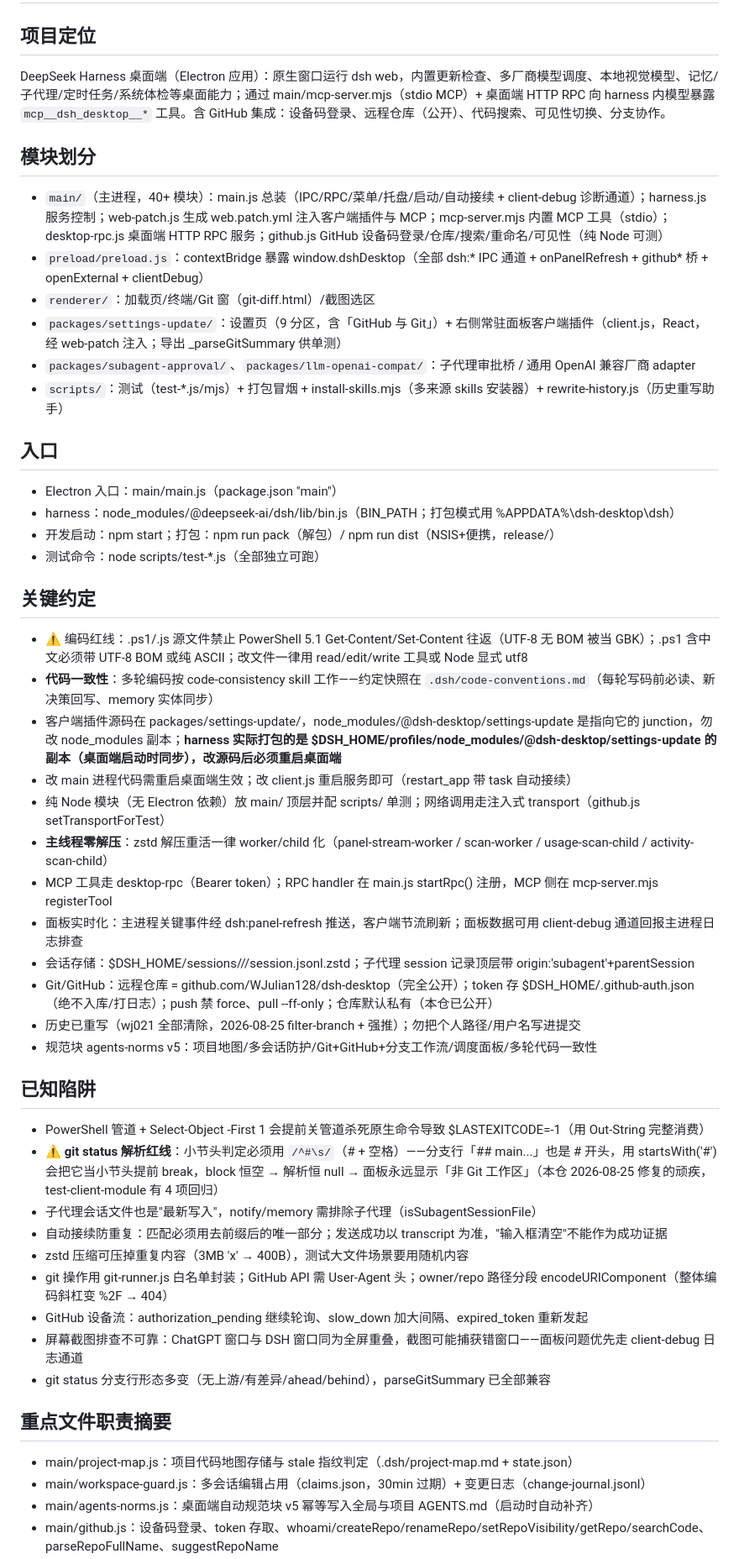
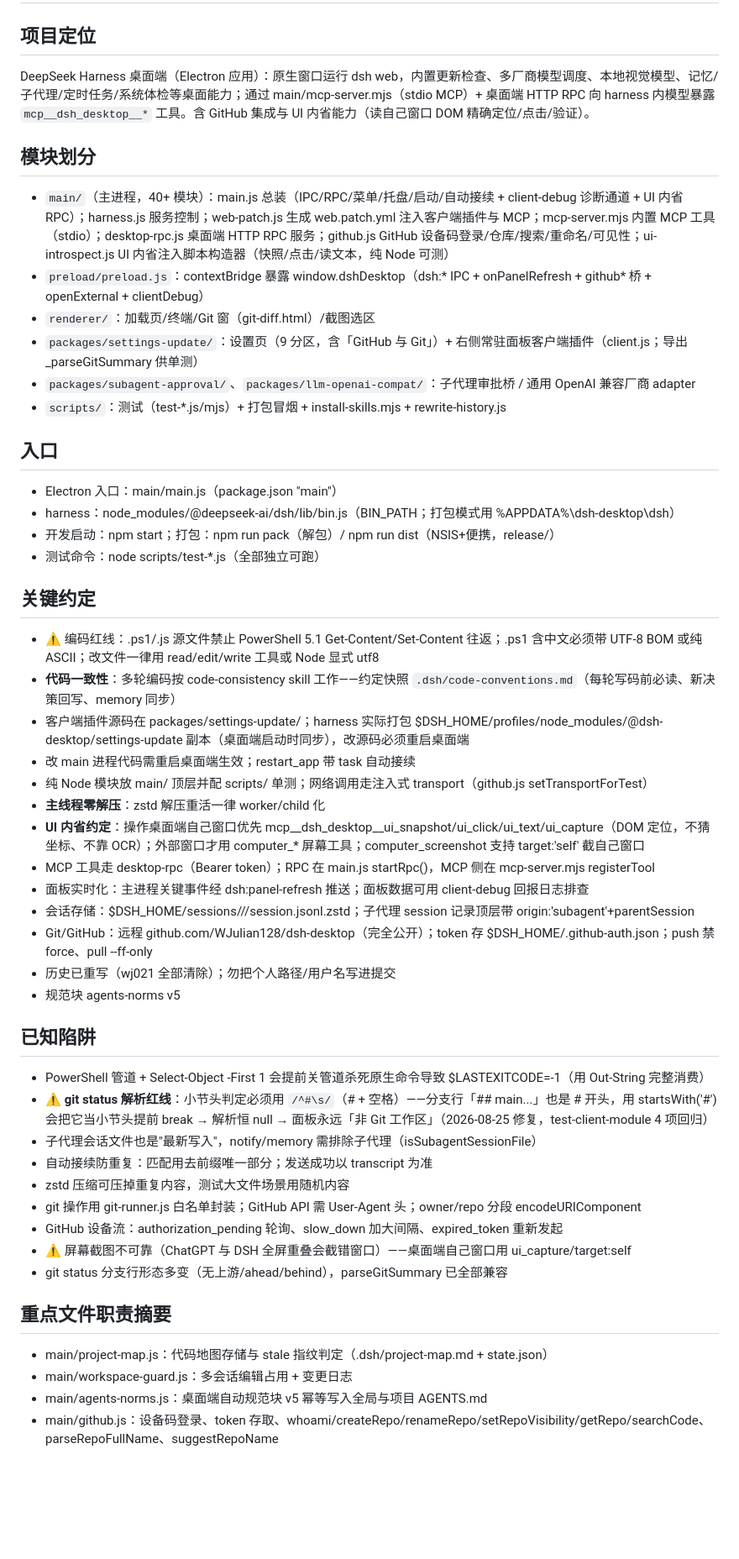
Before and after one commit to WJulian128/dsh-desktop, a Markdown page: .dsh/project-map.md, the part around one of its changes. Shown at 84% size. Drawn GitHub-style; blank space fills up the shorter version.

Commit message:
[dsh:session-bd0ee691-c4d8-4def-ad41-d43fc8d3aea7] 同步补图：UI 内省轮后重读 4 个变更文件，新增 UI 内省约定与模块职责，地图 161 文件 0 stale

```diff
--- a/.dsh/project-map.md
+++ b/.dsh/project-map.md
@@ -1,15 +1,15 @@
 # dsh-desktop 项目地图
 
 ## 项目定位
-DeepSeek Harness 桌面端（Electron 应用）：原生窗口运行 dsh web，内置更新检查、多厂商模型调度、本地视觉模型、记忆/子代理/定时任务/系统体检等桌面能力；通过 main/mcp-server.mjs（stdio MCP）+ 桌面端 HTTP RPC 向 harness 内模型暴露 `mcp__dsh_desktop__*` 工具。含 GitHub 集成：设备码登录、远程仓库（公开）、代码搜索、可见性切换、分支协作。
+DeepSeek Harness 桌面端（Electron 应用）：原生窗口运行 dsh web，内置更新检查、多厂商模型调度、本地视觉模型、记忆/子代理/定时任务/系统体检等桌面能力；通过 main/mcp-server.mjs（stdio MCP）+ 桌面端 HTTP RPC 向 harness 内模型暴露 `mcp__dsh_desktop__*` 工具。含 GitHub 集成与 UI 内省能力（读自己窗口 DOM 精确定位/点击/验证）。
 
 ## 模块划分
-- `main/`（主进程，40+ 模块）：main.js 总装（IPC/RPC/菜单/托盘/启动/自动接续 + client-debug 诊断通道）；harness.js 服务控制；web-patch.js 生成 web.patch.yml 注入客户端插件与 MCP；mcp-server.mjs 内置 MCP 工具（stdio）；desktop-rpc.js 桌面端 HTTP RPC 服务；github.js GitHub 设备码登录/仓库/搜索/重命名/可见性（纯 Node 可测）
-- `preload/preload.js`：contextBridge 暴露 window.dshDesktop（全部 dsh:* IPC 通道 + onPanelRefresh + github* 桥 + openExternal + clientDebug）
+- `main/`（主进程，40+ 模块）：main.js 总装（IPC/RPC/菜单/托盘/启动/自动接续 + client-debug 诊断通道 + UI 内省 RPC）；harness.js 服务控制；web-patch.js 生成 web.patch.yml 注入客户端插件与 MCP；mcp-server.mjs 内置 MCP 工具（stdio）；desktop-rpc.js 桌面端 HTTP RPC 服务；github.js GitHub 设备码登录/仓库/搜索/重命名/可见性；ui-introspect.js UI 内省注入脚本构造器（快照/点击/读文本，纯 Node 可测）
+- `preload/preload.js`：contextBridge 暴露 window.dshDesktop（dsh:* IPC + onPanelRefresh + github* 桥 + openExternal + clientDebug）
 - `renderer/`：加载页/终端/Git 窗（git-diff.html）/截图选区
-- `packages/settings-update/`：设置页（9 分区，含「GitHub 与 Git」）+ 右侧常驻面板客户端插件（client.js，React，经 web-patch 注入；导出 _parseGitSummary 供单测）
+- `packages/settings-update/`：设置页（9 分区，含「GitHub 与 Git」）+ 右侧常驻面板客户端插件（client.js；导出 _parseGitSummary 供单测）
 - `packages/subagent-approval/`、`packages/llm-openai-compat/`：子代理审批桥 / 通用 OpenAI 兼容厂商 adapter
-- `scripts/`：测试（test-*.js/mjs）+ 打包冒烟 + install-skills.mjs（多来源 skills 安装器）+ rewrite-history.js（历史重写助手）
+- `scripts/`：测试（test-*.js/mjs）+ 打包冒烟 + install-skills.mjs + rewrite-history.js
 
 ## 入口
 - Electron 入口：main/main.js（package.json "main"）
@@ -18,32 +18,33 @@ DeepSeek Harness 桌面端（Electron 应用）：原生窗口运行 dsh web，
 - 测试命令：node scripts/test-*.js（全部独立可跑）
 
 ## 关键约定
-- ⚠️ 编码红线：.ps1/.js 源文件禁止 PowerShell 5.1 Get-Content/Set-Content 往返（UTF-8 无 BOM 被当 GBK）；.ps1 含中文必须带 UTF-8 BOM 或纯 ASCII；改文件一律用 read/edit/write 工具或 Node 显式 utf8
-- **代码一致性**：多轮编码按 code-consistency skill 工作——约定快照在 `.dsh/code-conventions.md`（每轮写码前必读、新决策回写、memory 实体同步）
-- 客户端插件源码在 packages/settings-update/，node_modules/@dsh-desktop/settings-update 是指向它的 junction，勿改 node_modules 副本；**harness 实际打包的是 $DSH_HOME/profiles/node_modules/@dsh-desktop/settings-update 的副本（桌面端启动时同步），改源码后必须重启桌面端**
-- 改 main 进程代码需重启桌面端生效；改 client.js 重启服务即可（restart_app 带 task 自动接续）
-- 纯 Node 模块（无 Electron 依赖）放 main/ 顶层并配 scripts/ 单测；网络调用走注入式 transport（github.js setTransportForTest）
-- **主线程零解压**：zstd 解压重活一律 worker/child 化（panel-stream-worker / scan-worker / usage-scan-child / activity-scan-child）
-- MCP 工具走 desktop-rpc（Bearer token）；RPC handler 在 main.js startRpc() 注册，MCP 侧在 mcp-server.mjs registerTool
-- 面板实时化：主进程关键事件经 dsh:panel-refresh 推送，客户端节流刷新；面板数据可用 client-debug 通道回报主进程日志排查
+- ⚠️ 编码红线：.ps1/.js 源文件禁止 PowerShell 5.1 Get-Content/Set-Content 往返；.ps1 含中文必须带 UTF-8 BOM 或纯 ASCII；改文件一律用 read/edit/write 工具或 Node 显式 utf8
+- **代码一致性**：多轮编码按 code-consistency skill 工作——约定快照 `.dsh/code-conventions.md`（每轮写码前必读、新决策回写、memory 同步）
+- 客户端插件源码在 packages/settings-update/；harness 实际打包 $DSH_HOME/profiles/node_modules/@dsh-desktop/settings-update 副本（桌面端启动时同步），改源码必须重启桌面端
+- 改 main 进程代码需重启桌面端生效；restart_app 带 task 自动接续
+- 纯 Node 模块放 main/ 顶层并配 scripts/ 单测；网络调用走注入式 transport（github.js setTransportForTest）
+- **主线程零解压**：zstd 解压重活一律 worker/child 化
+- **UI 内省约定**：操作桌面端自己窗口优先 mcp__dsh_desktop__ui_snapshot/ui_click/ui_text/ui_capture（DOM 定位，不猜坐标、不靠 OCR）；外部窗口才用 computer_* 屏幕工具；computer_screenshot 支持 target:'self' 截自己窗口
+- MCP 工具走 desktop-rpc（Bearer token）；RPC 在 main.js startRpc()，MCP 侧在 mcp-server.mjs registerTool
+- 面板实时化：主进程关键事件经 dsh:panel-refresh 推送；面板数据可用 client-debug 回报日志排查
 - 会话存储：$DSH_HOME/sessions/<workspaceKey>/<sessionId>/session.jsonl.zstd；子代理 session 记录顶层带 origin:'subagent'+parentSession
-- Git/GitHub：远程仓库 = github.com/WJulian128/dsh-desktop（完全公开）；token 存 $DSH_HOME/.github-auth.json（绝不入库/打日志）；push 禁 force、pull --ff-only；仓库默认私有（本仓已公开）
-- 历史已重写（wj021 全部清除，2026-08-25 filter-branch + 强推）；勿把个人路径/用户名写进提交
-- 规范块 agents-norms v5：项目地图/多会话防护/Git+GitHub+分支工作流/调度面板/多轮代码一致性
+- Git/GitHub：远程 github.com/WJulian128/dsh-desktop（完全公开）；token 存 $DSH_HOME/.github-auth.json；push 禁 force、pull --ff-only
+- 历史已重写（wj021 全部清除）；勿把个人路径/用户名写进提交
+- 规范块 agents-norms v5
 
 ## 已知陷阱
 - PowerShell 管道 + Select-Object -First 1 会提前关管道杀死原生命令导致 $LASTEXITCODE=-1（用 Out-String 完整消费）
-- ⚠️ **git status 解析红线**：小节头判定必须用 `/^#\s/`（# + 空格）——分支行「## main...」也是 # 开头，用 startsWith('#') 会把它当小节头提前 break，block 恒空 → 解析恒 null → 面板永远显示「非 Git 工作区」（本仓 2026-08-25 修复的顽疾，test-client-module 有 4 项回归）
+- ⚠️ **git status 解析红线**：小节头判定必须用 `/^#\s/`（# + 空格）——分支行「## main...」也是 # 开头，用 startsWith('#') 会把它当小节头提前 break → 解析恒 null → 面板永远「非 Git 工作区」（2026-08-25 修复，test-client-module 4 项回归）
 - 子代理会话文件也是"最新写入"，notify/memory 需排除子代理（isSubagentSessionFile）
-- 自动接续防重复：匹配必须用去前缀后的唯一部分；发送成功以 transcript 为准，"输入框清空"不能作为成功证据
-- zstd 压缩可压掉重复内容（3MB 'x' → 400B），测试大文件场景要用随机内容
-- git 操作用 git-runner.js 白名单封装；GitHub API 需 User-Agent 头；owner/repo 路径分段 encodeURIComponent（整体编码斜杠变 %2F → 404）
-- GitHub 设备流：authorization_pending 继续轮询、slow_down 加大间隔、expired_token 重新发起
-- 屏幕截图排查不可靠：ChatGPT 窗口与 DSH 窗口同为全屏重叠，截图可能捕获错窗口——面板问题优先走 client-debug 日志通道
-- git status 分支行形态多变（无上游/有差异/ahead/behind），parseGitSummary 已全部兼容
+- 自动接续防重复：匹配用去前缀唯一部分；发送成功以 transcript 为准
+- zstd 压缩可压掉重复内容，测试大文件场景用随机内容
+- git 操作用 git-runner.js 白名单封装；GitHub API 需 User-Agent 头；owner/repo 分段 encodeURIComponent
+- GitHub 设备流：authorization_pending 轮询、slow_down 加大间隔、expired_token 重新发起
+- ⚠️ 屏幕截图不可靠（ChatGPT 与 DSH 全屏重叠会截错窗口）——桌面端自己窗口用 ui_capture/target:self
+- git status 分支行形态多变（无上游/ahead/behind），parseGitSummary 已全部兼容
 
 ## 重点文件职责摘要
-- main/project-map.js：项目代码地图存储与 stale 指纹判定（.dsh/project-map.md + state.json）
-- main/workspace-guard.js：多会话编辑占用（claims.json，30min 过期）+ 变更日志（change-journal.jsonl）
-- main/agents-norms.js：桌面端自动规范块 v5 幂等写入全局与项目 AGENTS.md（启动时自动补齐）
+- main/project-map.js：代码地图存储与 stale 指纹判定（.dsh/project-map.md + state.json）
+- main/workspace-guard.js：多会话编辑占用 + 变更日志
+- main/agents-norms.js：桌面端自动规范块 v5 幂等写入全局与项目 AGENTS.md
 - main/github.js：设备码登录、token 存取、whoami/createRepo/renameRepo/setRepoVisibility/getRepo/searchCode、parseRepoFullName、suggestRepoName
```
Also changed, not shown: other parts of .dsh/project-map.md (+12 -10 lines).
